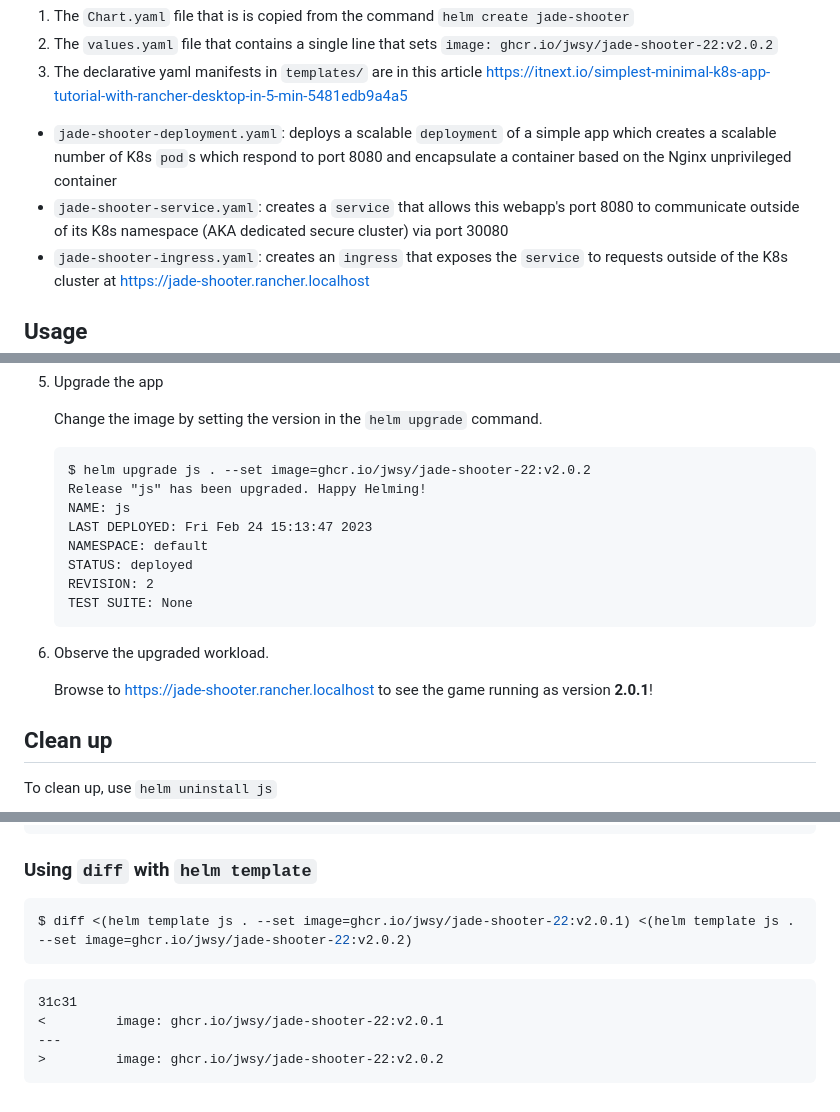
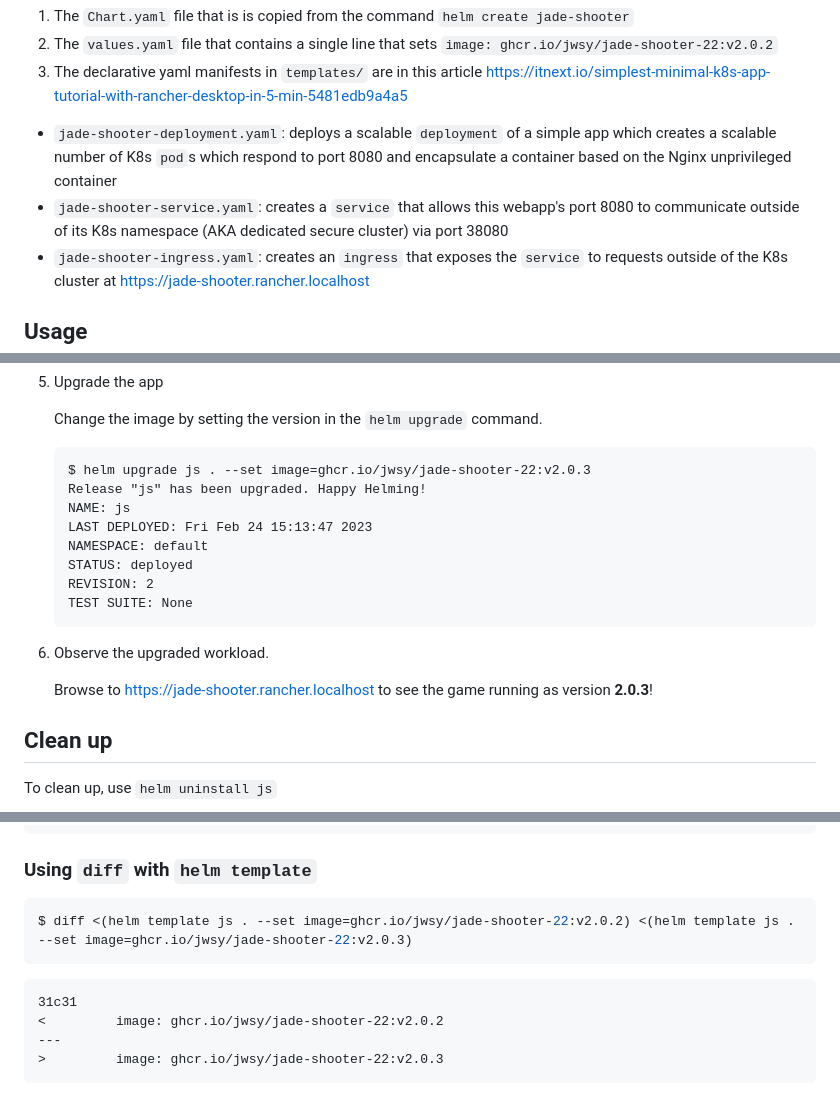
Before and after one commit to jwsy/simplest-k8s, a Markdown page: README.md, 3 parts joined by grey strips. Rendered like a GitHub page.

Commit message:
Update README: service port 38080, upgrade example to v2.0.3
Co-Authored-By: Claude Sonnet 4.6 <noreply@anthropic.com>

````diff
--- a/README.md
+++ b/README.md
@@ -7,7 +7,7 @@ The simplest Helm chart consists of three components:
 2. The `values.yaml` file that contains a single line that sets `image: ghcr.io/jwsy/jade-shooter-22:v2.0.2`
 3. The declarative yaml manifests in `templates/` are in this article https://itnext.io/simplest-minimal-k8s-app-tutorial-with-rancher-desktop-in-5-min-5481edb9a4a5
 * `jade-shooter-deployment.yaml`: deploys a scalable `deployment` of a simple app which creates a scalable number of K8s `pod`s which respond to port 8080 and encapsulate a container based on the Nginx unprivileged container
-* `jade-shooter-service.yaml`: creates a `service` that allows this webapp's port 8080 to communicate outside of its K8s namespace (AKA dedicated secure cluster) via port 30080
+* `jade-shooter-service.yaml`: creates a `service` that allows this webapp's port 8080 to communicate outside of its K8s namespace (AKA dedicated secure cluster) via port 38080
 * `jade-shooter-ingress.yaml`: creates an `ingress` that exposes the `service` to requests outside of the K8s cluster at https://jade-shooter.rancher.localhost
 
 ## Usage
@@ -92,7 +92,7 @@ https://itnext.io/simplest-minimal-k8s-app-tutorial-with-rancher-desktop-in-5-mi
     Change the image by setting the version in the `helm upgrade` command.
 
     ```
-    $ helm upgrade js . --set image=ghcr.io/jwsy/jade-shooter-22:v2.0.2
+    $ helm upgrade js . --set image=ghcr.io/jwsy/jade-shooter-22:v2.0.3
     Release "js" has been upgraded. Happy Helming!
     NAME: js
     LAST DEPLOYED: Fri Feb 24 15:13:47 2023
@@ -103,7 +103,7 @@ https://itnext.io/simplest-minimal-k8s-app-tutorial-with-rancher-desktop-in-5-mi
     ```
 6. Observe the upgraded workload.
 
-    Browse to https://jade-shooter.rancher.localhost to see the game running as version **2.0.1**!
+    Browse to https://jade-shooter.rancher.localhost to see the game running as version **2.0.3**!
 
 
 ## Clean up
@@ -124,12 +124,12 @@ js  	default  	2       	2023-02-24 15:13:47.620007 -0500 EST	deployed	jade-shoot
 
 ### Using `diff` with `helm template`
 ```bash
-$ diff <(helm template js . --set image=ghcr.io/jwsy/jade-shooter-22:v2.0.1) <(helm template js . --set image=ghcr.io/jwsy/jade-shooter-22:v2.0.2)
+$ diff <(helm template js . --set image=ghcr.io/jwsy/jade-shooter-22:v2.0.2) <(helm template js . --set image=ghcr.io/jwsy/jade-shooter-22:v2.0.3)
 ```
 
 ```diff
 31c31
-<         image: ghcr.io/jwsy/jade-shooter-22:v2.0.1
+<         image: ghcr.io/jwsy/jade-shooter-22:v2.0.2
 ---
->         image: ghcr.io/jwsy/jade-shooter-22:v2.0.2
+>         image: ghcr.io/jwsy/jade-shooter-22:v2.0.3
 ```
````
Also changed, not shown: other parts of README.md (+1 -1 lines).
